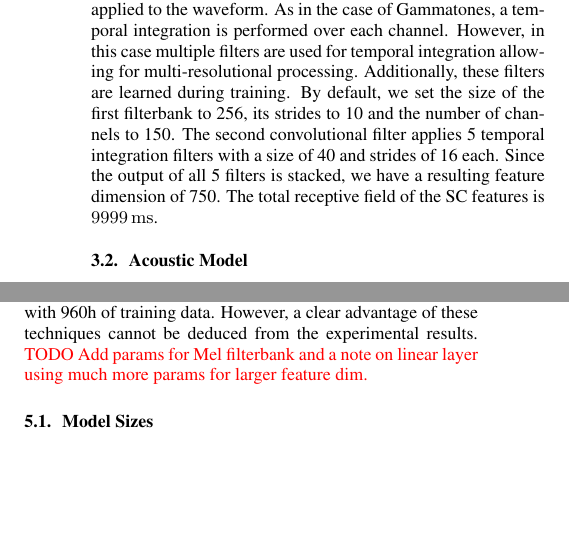
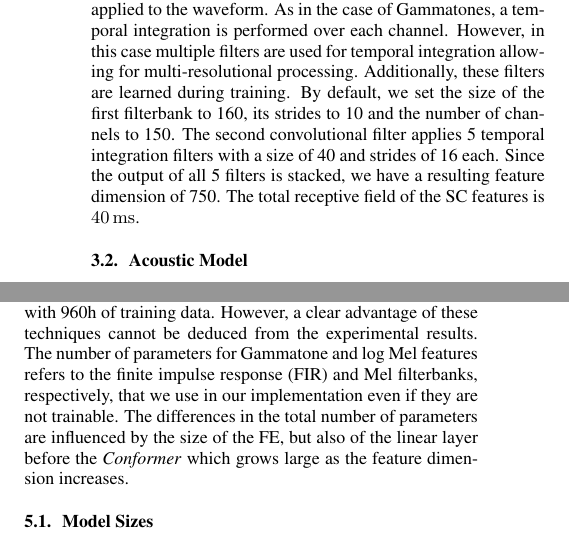
Before and after one commit to vieting/2023_interspeech_features, a LaTeX paper (main.tex): two parts of the columns of page 2 of 5, joined at a grey line, cut so that both start at the same text, the shorter picture padded with empty space. Compiled offline with pdfLaTeX.

Commit message:
small text updates, mel params in table 1

```diff
--- a/main.tex
+++ b/main.tex
@@ -129,10 +129,10 @@ Similarly, a convolutional filterbank with learnable parameters is applied to th
 As in the case of Gammatones, a temporal integration is performed over each channel.
 However, in this case multiple filters are used for temporal integration allowing for multi-resolutional processing.
 Additionally, these filters are learned during training.
-By default, we set the size of the first filterbank to 256, its strides to 10 and the number of channels to 150.
+By default, we set the size of the first filterbank to 160, its strides to 10 and the number of channels to 150.
 The second convolutional filter applies 5 temporal integration filters with a size of 40 and strides of 16 each.
 Since the output of all 5 filters is stacked, we have a resulting feature dimension of 750.
-The total receptive field of the \gls{SC} features is \ms{9999}.
+The total receptive field of the \gls{SC} features is \ms{40}.
 
 \subsection{Acoustic Model}
 The \gls{AM} mainly consists of \gls{VGG} \addref blocks for downsampling and 12 \conformer blocks.
@@ -171,7 +171,8 @@ We can observe that all \fes are within a close range.
 The \gls{SC} features slightly outperform the Gammatone baseline, while log Mel features are again marginally better and the \wvtwo \fe yields the best results.
 This demonstrates that learnable neural \fes are competitive with hand-designed methods in a purely supervised setup with 960h of training data.
 However, a clear advantage of these techniques cannot be deduced from the experimental results.
-\TODO{Add params for Mel filterbank and a note on linear layer using much more params for larger feature dim.}
+The number of parameters for Gammatone and log Mel features refers to the \gls{FIR} and Mel filterbanks, respectively, that we use in our implementation even if they are not trainable.
+The differences in the total number of parameters are influenced by the size of the \fe, but also of the linear layer before the \conformer which grows large as the feature dimension increases.
 \input{tables/features_general}
 
 \subsection{Model Sizes}
```
Also changed, not shown: tables/features_general.tex (+1 -1 lines), main.tex (1 more changed lines), 1 other file.
